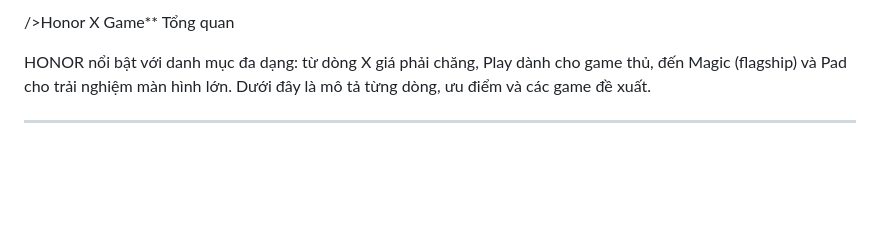
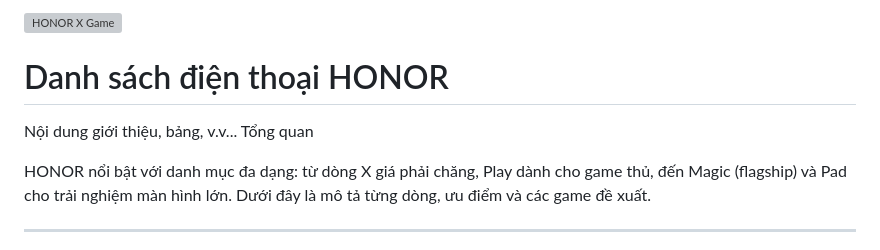
Before and after one commit to NullRacer825570/Honor-x-Game, a Markdown page: README.md, the part around the change. Drawn GitHub-style; blank space fills up the shorter version; grey boxes are pictures that could not be loaded.

```diff
--- a/README.md
+++ b/README.md
@@ -1,4 +1,9 @@
-/>Honor X Game**
+<!-- README.md: logo nhỏ, nổi bên phải -->
+<img src="images/honor-x-game.png" alt="HONOR X Game" style="float:right; width:80px; margin:6px 0 10px 10px; opacity:0.95;" />
+
+<!-- Phần nội dung README tiếp theo -->
+# Danh sách điện thoại HONOR
+Nội dung giới thiệu, bảng, v.v...
 Tổng quan
 
 HONOR nổi bật với danh mục đa dạng: từ dòng X giá phải chăng, Play dành cho game thủ, đến Magic (flagship) và Pad cho trải nghiệm màn hình lớn. Dưới đây là mô tả từng dòng, ưu điểm và các game đề xuất.
```
